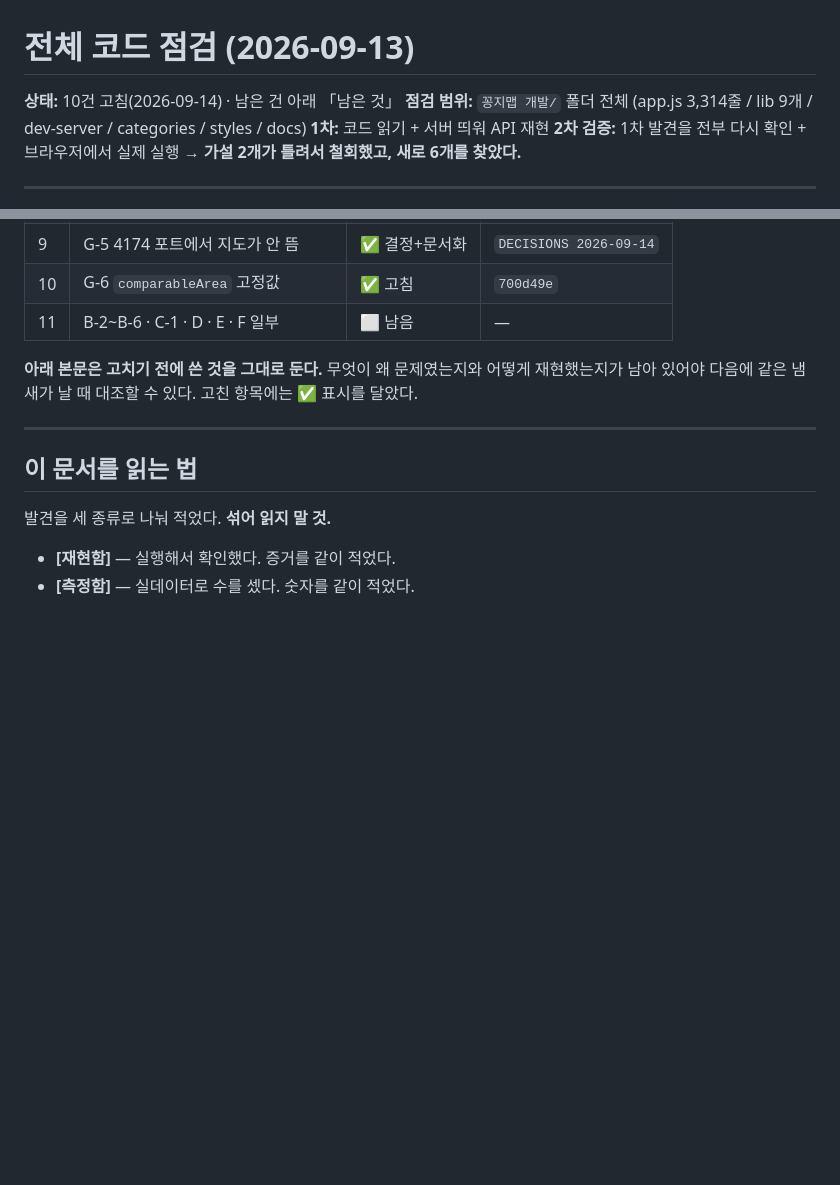
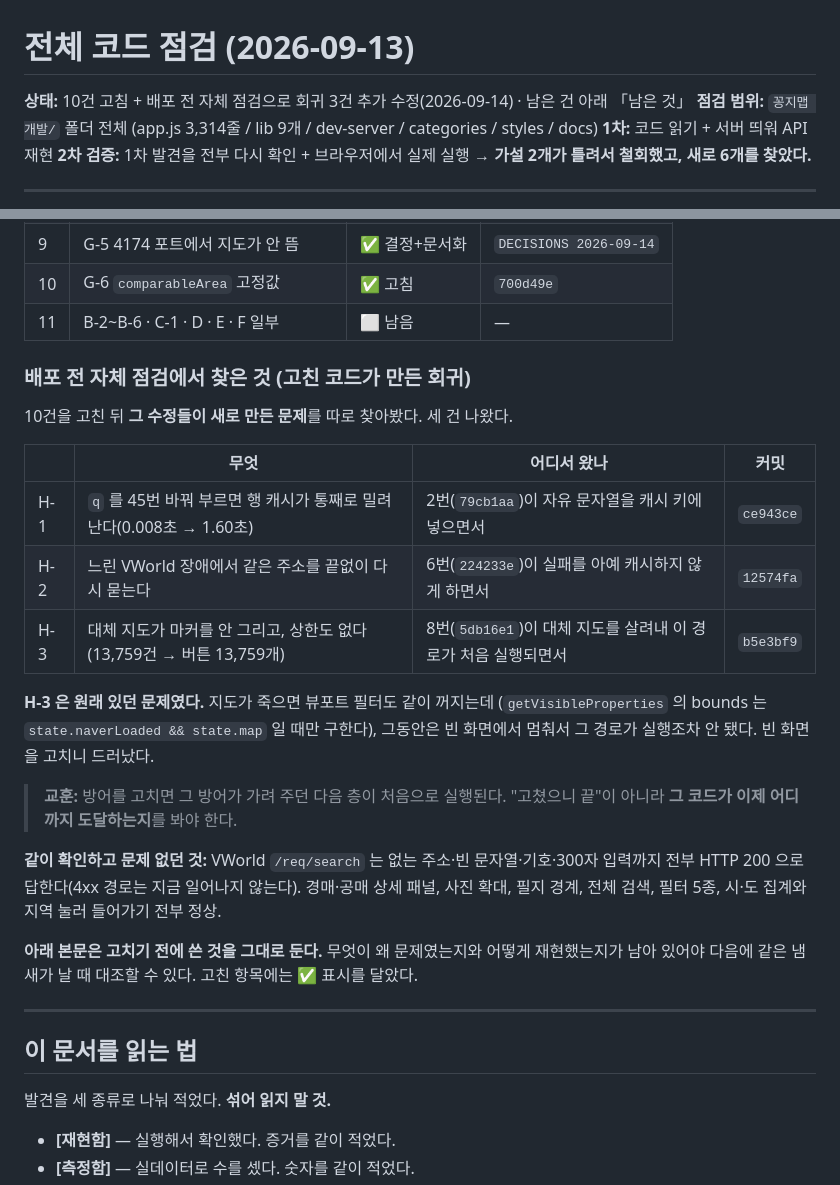
Before and after one commit to BYM117/ggongji-map, a Markdown page: docs/TODO-점검-2026-09-13.md, 2 parts joined by grey strips. Rendered like a GitHub page; blank space fills up the shorter version.

Commit message:
배포 전 자체 점검 결과를 점검 문서에 남겼다: 수정이 만든 회귀 3건
고친 코드가 새로 만든 문제를 따로 찾아본 결과를 표로 남겼다. 어느 수정에서
비롯됐는지와 고친 커밋을 같이 적어, 다음에 되짚을 때 연결이 끊기지 않게 했다.

H-3(대체 지도 마커 상한 없음)은 원래 있던 문제인데 빈 화면 버그에 가려져
실행조차 안 되던 경로였다. 그 교훈을 한 줄로 남겼다 — 방어를 고치면 그 방어가
가려 주던 다음 층이 처음으로 실행된다.

Co-Authored-By: Claude Opus 5 <noreply@anthropic.com>

```diff
--- a/docs/TODO-점검-2026-09-13.md
+++ b/docs/TODO-점검-2026-09-13.md
@@ -1,6 +1,6 @@
 # 전체 코드 점검 (2026-09-13)
 
-**상태:** 10건 고침(2026-09-14) · 남은 건 아래 「남은 것」
+**상태:** 10건 고침 + 배포 전 자체 점검으로 회귀 3건 추가 수정(2026-09-14) · 남은 건 아래 「남은 것」
 **점검 범위:** `꽁지맵 개발/` 폴더 전체 (app.js 3,314줄 / lib 9개 / dev-server / categories / styles / docs)
 **1차:** 코드 읽기 + 서버 띄워 API 재현
 **2차 검증:** 1차 발견을 전부 다시 확인 + 브라우저에서 실제 실행
@@ -23,6 +23,29 @@
 | 9 | G-5 4174 포트에서 지도가 안 뜸 | ✅ 결정+문서화 | `DECISIONS 2026-09-14` |
 | 10 | G-6 `comparableArea` 고정값 | ✅ 고침 | `700d49e` |
 | 11 | B-2~B-6 · C-1 · D · E · F 일부 | ⬜ 남음 | — |
+
+### 배포 전 자체 점검에서 찾은 것 (고친 코드가 만든 회귀)
+
+10건을 고친 뒤 **그 수정들이 새로 만든 문제**를 따로 찾아봤다. 세 건 나왔다.
+
+| | 무엇 | 어디서 왔나 | 커밋 |
+|---|---|---|---|
+| H-1 | `q` 를 45번 바꿔 부르면 행 캐시가 통째로 밀려난다(0.008초 → 1.60초) | 2번(`79cb1aa`)이 자유 문자열을 캐시 키에 넣으면서 | `ce943ce` |
+| H-2 | 느린 VWorld 장애에서 같은 주소를 끝없이 다시 묻는다 | 6번(`224233e`)이 실패를 아예 캐시하지 않게 하면서 | `12574fa` |
+| H-3 | 대체 지도가 마커를 안 그리고, 상한도 없다(13,759건 → 버튼 13,759개) | 8번(`5db16e1`)이 대체 지도를 살려내 이 경로가 처음 실행되면서 | `b5e3bf9` |
+
+**H-3 은 원래 있던 문제였다.** 지도가 죽으면 뷰포트 필터도 같이 꺼지는데
+(`getVisibleProperties` 의 bounds 는 `state.naverLoaded && state.map` 일 때만 구한다),
+그동안은 빈 화면에서 멈춰서 그 경로가 실행조차 안 됐다. 빈 화면을 고치니 드러났다.
+
+> **교훈:** 방어를 고치면 그 방어가 가려 주던 다음 층이 처음으로 실행된다.
+> "고쳤으니 끝"이 아니라 **그 코드가 이제 어디까지 도달하는지**를 봐야 한다.
+
+**같이 확인하고 문제 없던 것:** VWorld `/req/search` 는 없는 주소·빈 문자열·기호·300자
+입력까지 전부 HTTP 200 으로 답한다(4xx 경로는 지금 일어나지 않는다).
+경매·공매 상세 패널, 사진 확대, 필지 경계, 전체 검색, 필터 5종, 시·도 집계와 지역
+눌러 들어가기 전부 정상.
+
 
 **아래 본문은 고치기 전에 쓴 것을 그대로 둔다.** 무엇이 왜 문제였는지와 어떻게 재현했는지가
 남아 있어야 다음에 같은 냄새가 날 때 대조할 수 있다. 고친 항목에는 ✅ 표시를 달았다.
```
